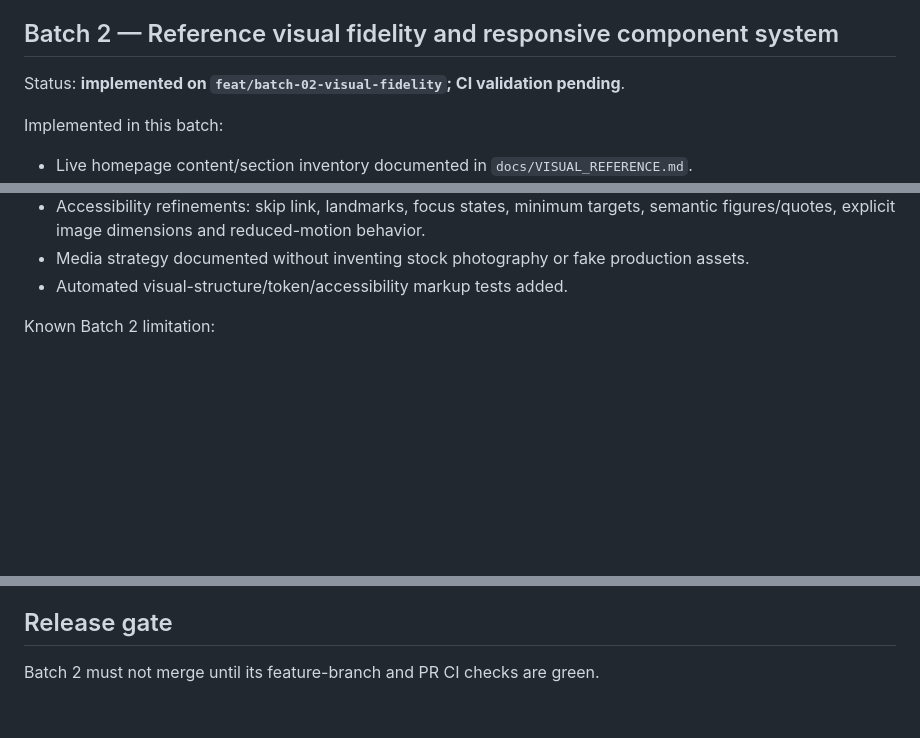
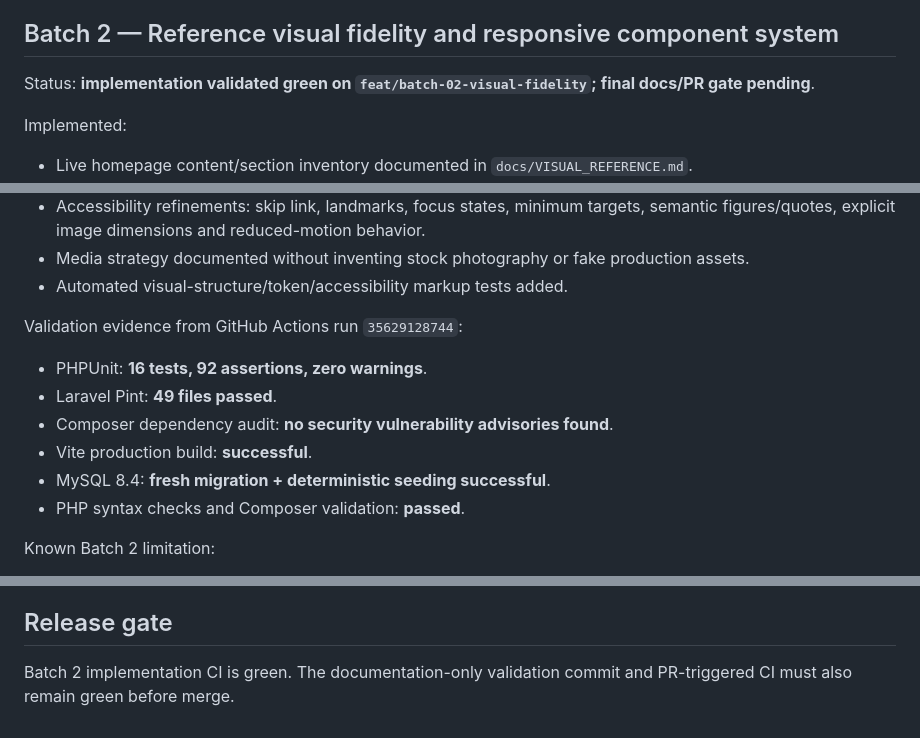
Before and after one commit to Haider-Shakoori/kabulfit, a Markdown page: PROJECT_STATUS.md, 3 parts joined by grey strips. GitHub-like rendering; blank space fills up the shorter version.

Commit message:
docs: record Batch 2 green validation

```diff
--- a/PROJECT_STATUS.md
+++ b/PROJECT_STATUS.md
@@ -44,9 +44,9 @@ Validation evidence:
 
 ## Batch 2 — Reference visual fidelity and responsive component system
 
-Status: **implemented on `feat/batch-02-visual-fidelity`; CI validation pending**.
+Status: **implementation validated green on `feat/batch-02-visual-fidelity`; final docs/PR gate pending**.
 
-Implemented in this batch:
+Implemented:
 
 - Live homepage content/section inventory documented in `docs/VISUAL_REFERENCE.md`.
 - Refined reusable KabulFit design system using centralized green, burgundy, gold and warm-neutral tokens.
@@ -60,6 +60,15 @@ Implemented in this batch:
 - Accessibility refinements: skip link, landmarks, focus states, minimum targets, semantic figures/quotes, explicit image dimensions and reduced-motion behavior.
 - Media strategy documented without inventing stock photography or fake production assets.
 - Automated visual-structure/token/accessibility markup tests added.
+
+Validation evidence from GitHub Actions run `35629128744`:
+
+- PHPUnit: **16 tests, 92 assertions, zero warnings**.
+- Laravel Pint: **49 files passed**.
+- Composer dependency audit: **no security vulnerability advisories found**.
+- Vite production build: **successful**.
+- MySQL 8.4: **fresh migration + deterministic seeding successful**.
+- PHP syntax checks and Composer validation: **passed**.
 
 Known Batch 2 limitation:
 
@@ -83,4 +92,4 @@ The available crawler exposes content and page inventory but not the original CS
 
 ## Release gate
 
-Batch 2 must not merge until its feature-branch and PR CI checks are green.
+Batch 2 implementation CI is green. The documentation-only validation commit and PR-triggered CI must also remain green before merge.
```
